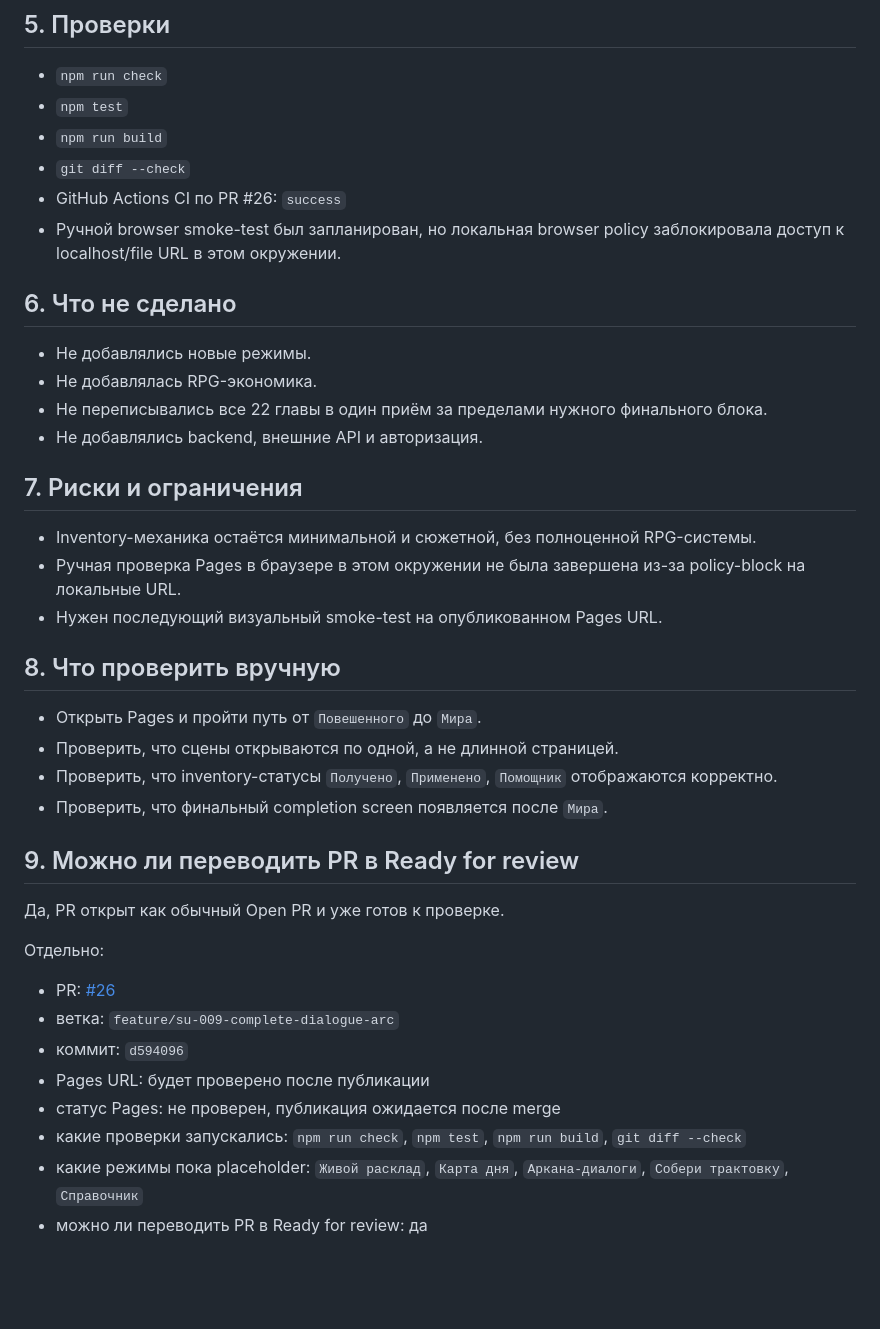
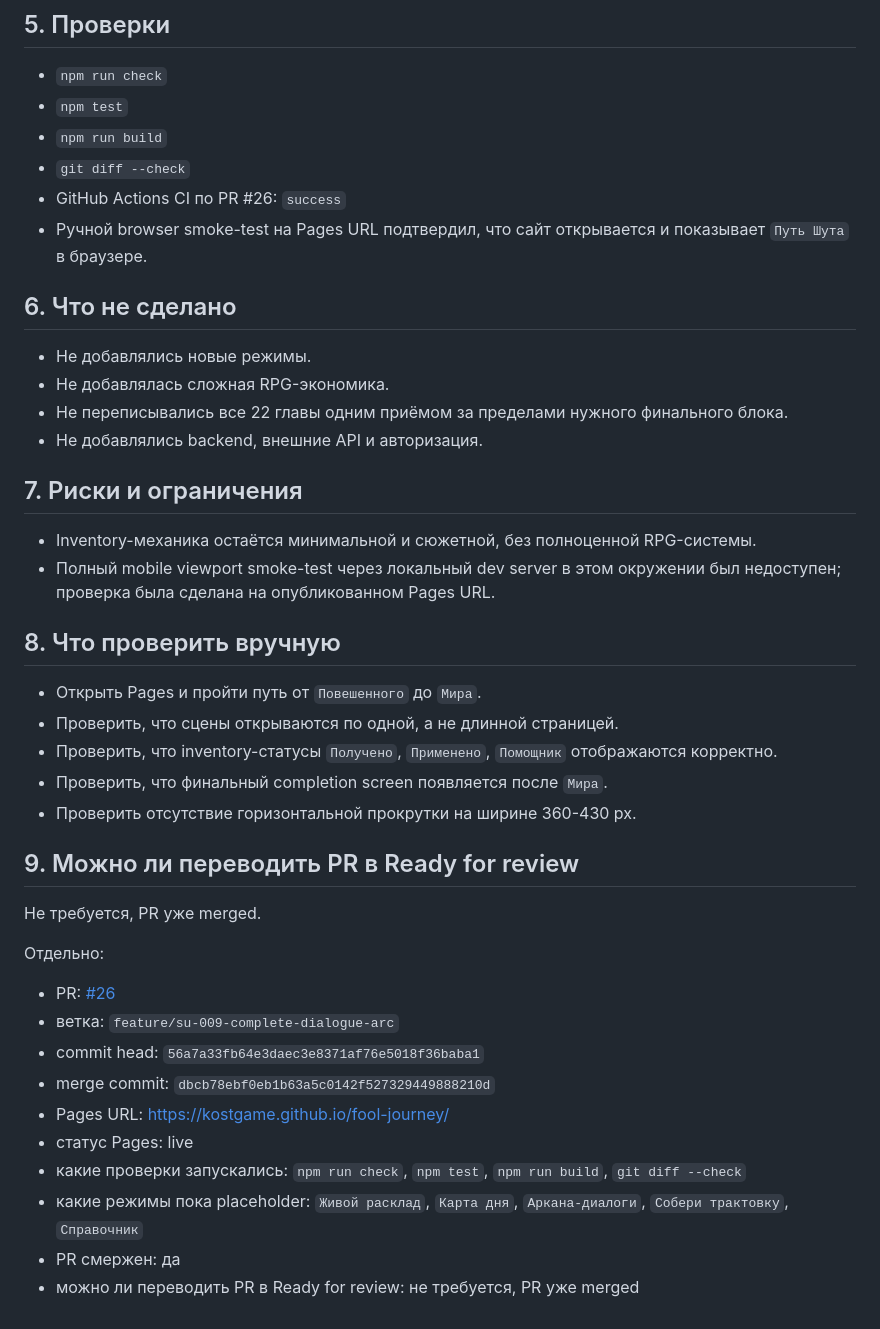
Before and after one commit to KostGame/fool-journey, a Markdown page: reports/SU-009-complete-dialogue-arc.md, the part around the change. Drawn GitHub-style; blank space fills up the shorter version.

Commit message:
Finalize SU-009 report

```diff
--- a/reports/SU-009-complete-dialogue-arc.md
+++ b/reports/SU-009-complete-dialogue-arc.md
@@ -41,20 +41,19 @@
 - `npm run build`
 - `git diff --check`
 - GitHub Actions CI по PR #26: `success`
-- Ручной browser smoke-test был запланирован, но локальная browser policy заблокировала доступ к localhost/file URL в этом окружении.
+- Ручной browser smoke-test на Pages URL подтвердил, что сайт открывается и показывает `Путь Шута` в браузере.
 
 ## 6. Что не сделано
 
 - Не добавлялись новые режимы.
-- Не добавлялась RPG-экономика.
-- Не переписывались все 22 главы в один приём за пределами нужного финального блока.
+- Не добавлялась сложная RPG-экономика.
+- Не переписывались все 22 главы одним приёмом за пределами нужного финального блока.
 - Не добавлялись backend, внешние API и авторизация.
 
 ## 7. Риски и ограничения
 
 - Inventory-механика остаётся минимальной и сюжетной, без полноценной RPG-системы.
-- Ручная проверка Pages в браузере в этом окружении не была завершена из-за policy-block на локальные URL.
-- Нужен последующий визуальный smoke-test на опубликованном Pages URL.
+- Полный mobile viewport smoke-test через локальный dev server в этом окружении был недоступен; проверка была сделана на опубликованном Pages URL.
 
 ## 8. Что проверить вручную
 
@@ -62,18 +61,21 @@
 - Проверить, что сцены открываются по одной, а не длинной страницей.
 - Проверить, что inventory-статусы `Получено`, `Применено`, `Помощник` отображаются корректно.
 - Проверить, что финальный completion screen появляется после `Мира`.
+- Проверить отсутствие горизонтальной прокрутки на ширине 360-430 px.
 
 ## 9. Можно ли переводить PR в Ready for review
 
-Да, PR открыт как обычный Open PR и уже готов к проверке.
+Не требуется, PR уже merged.
 
 Отдельно:
 
 - PR: [#26](https://github.com/KostGame/fool-journey/pull/26)
 - ветка: `feature/su-009-complete-dialogue-arc`
-- коммит: `d594096`
-- Pages URL: будет проверено после публикации
-- статус Pages: не проверен, публикация ожидается после merge
+- commit head: `56a7a33fb64e3daec3e8371af76e5018f36baba1`
+- merge commit: `dbcb78ebf0eb1b63a5c0142f527329449888210d`
+- Pages URL: [https://kostgame.github.io/fool-journey/](https://kostgame.github.io/fool-journey/)
+- статус Pages: live
 - какие проверки запускались: `npm run check`, `npm test`, `npm run build`, `git diff --check`
 - какие режимы пока placeholder: `Живой расклад`, `Карта дня`, `Аркана-диалоги`, `Собери трактовку`, `Справочник`
-- можно ли переводить PR в Ready for review: да
+- PR смержен: да
+- можно ли переводить PR в Ready for review: не требуется, PR уже merged
```
